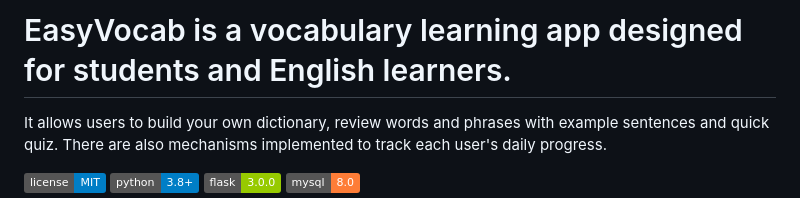
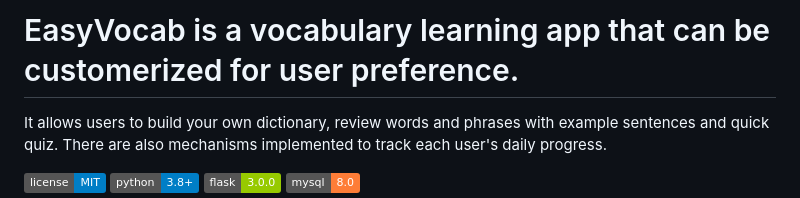
Before and after one commit to maverick001/EasyVocab, a Markdown page: README.md, the part around the change. Rendered like a GitHub page; badges without logos.

Commit message:
Update README to reflect app customization feature

```diff
--- a/README.md
+++ b/README.md
@@ -1,4 +1,4 @@
-# EasyVocab is a vocabulary learning app designed for students and English learners.
+# EasyVocab is a vocabulary learning app that can be customerized for user preference.
 It allows users to build your own dictionary, review words and phrases with example sentences and quick quiz. There are also mechanisms implemented to track each user's daily progress.
 
 ![License](https://img.shields.io/badge/license-MIT-blue.svg)
```
